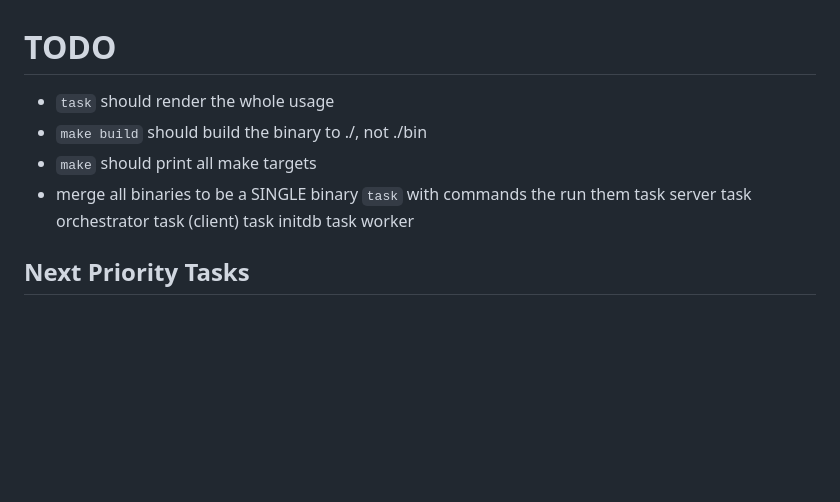
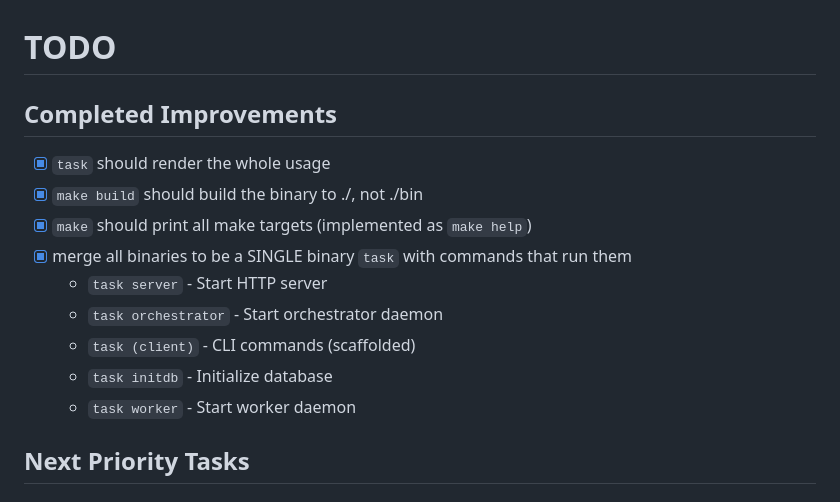
Before and after one commit to simonski/tsf, a Markdown page: TODO.md, the part around the change. Drawn GitHub-style; blank space fills up the shorter version.

Commit message:
Update TODO: mark all improvements as completed

```diff
--- a/TODO.md
+++ b/TODO.md
@@ -1,14 +1,16 @@
 # TODO
 
-- `task` should render the whole usage
-- `make build` should build the binary to ./, not ./bin
-- `make` should print all make targets
-- merge all binaries to be a SINGLE binary `task` with commands the run them
-    task server
-    task orchestrator
-    task (client)
-    task initdb
-    task worker
+## Completed Improvements
+
+- [x] `task` should render the whole usage
+- [x] `make build` should build the binary to ./, not ./bin
+- [x] `make` should print all make targets (implemented as `make help`)
+- [x] merge all binaries to be a SINGLE binary `task` with commands that run them
+    - `task server` - Start HTTP server
+    - `task orchestrator` - Start orchestrator daemon
+    - `task (client)` - CLI commands (scaffolded)
+    - `task initdb` - Initialize database
+    - `task worker` - Start worker daemon
 
 ## Next Priority Tasks
 
```
